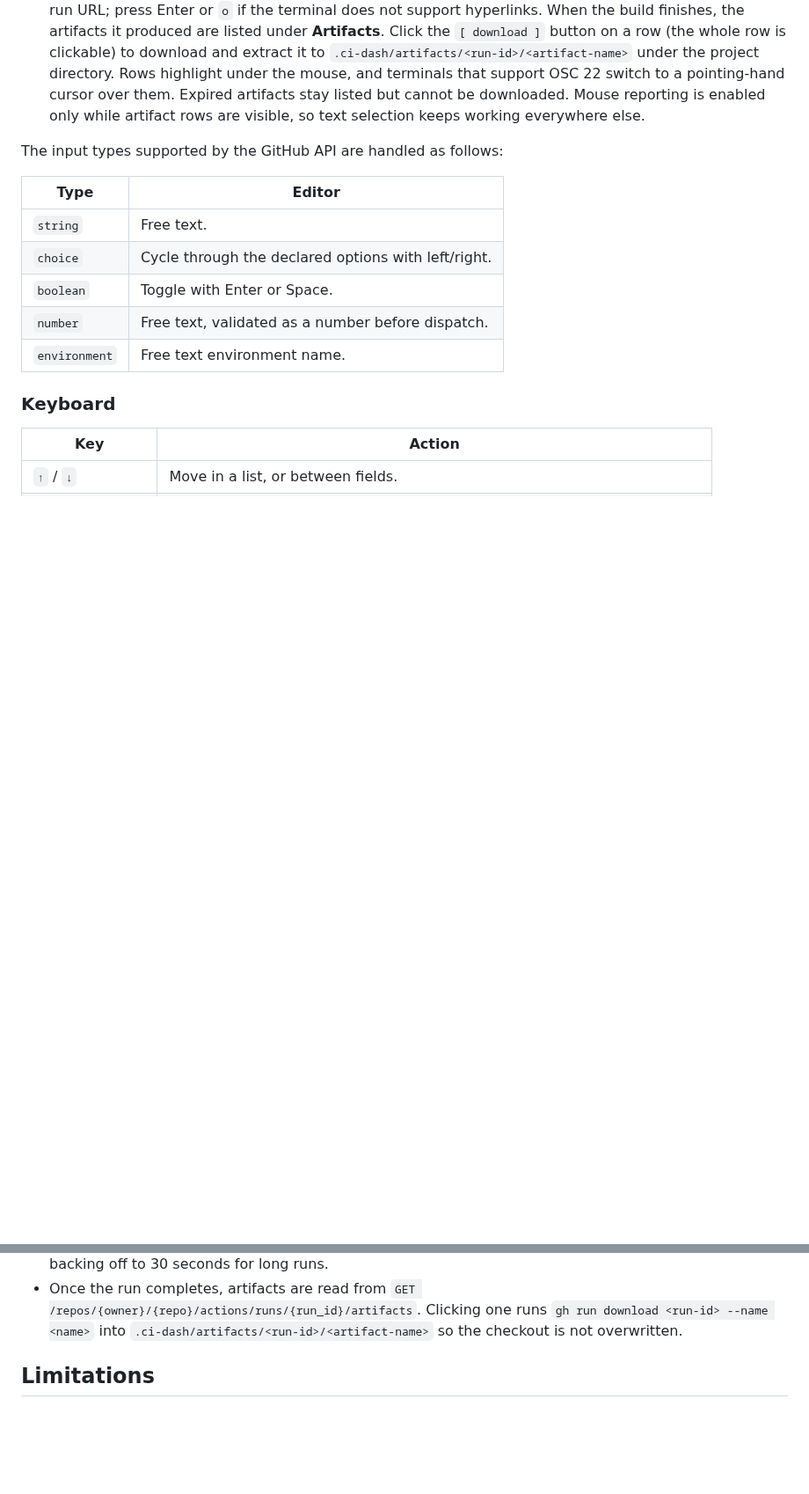
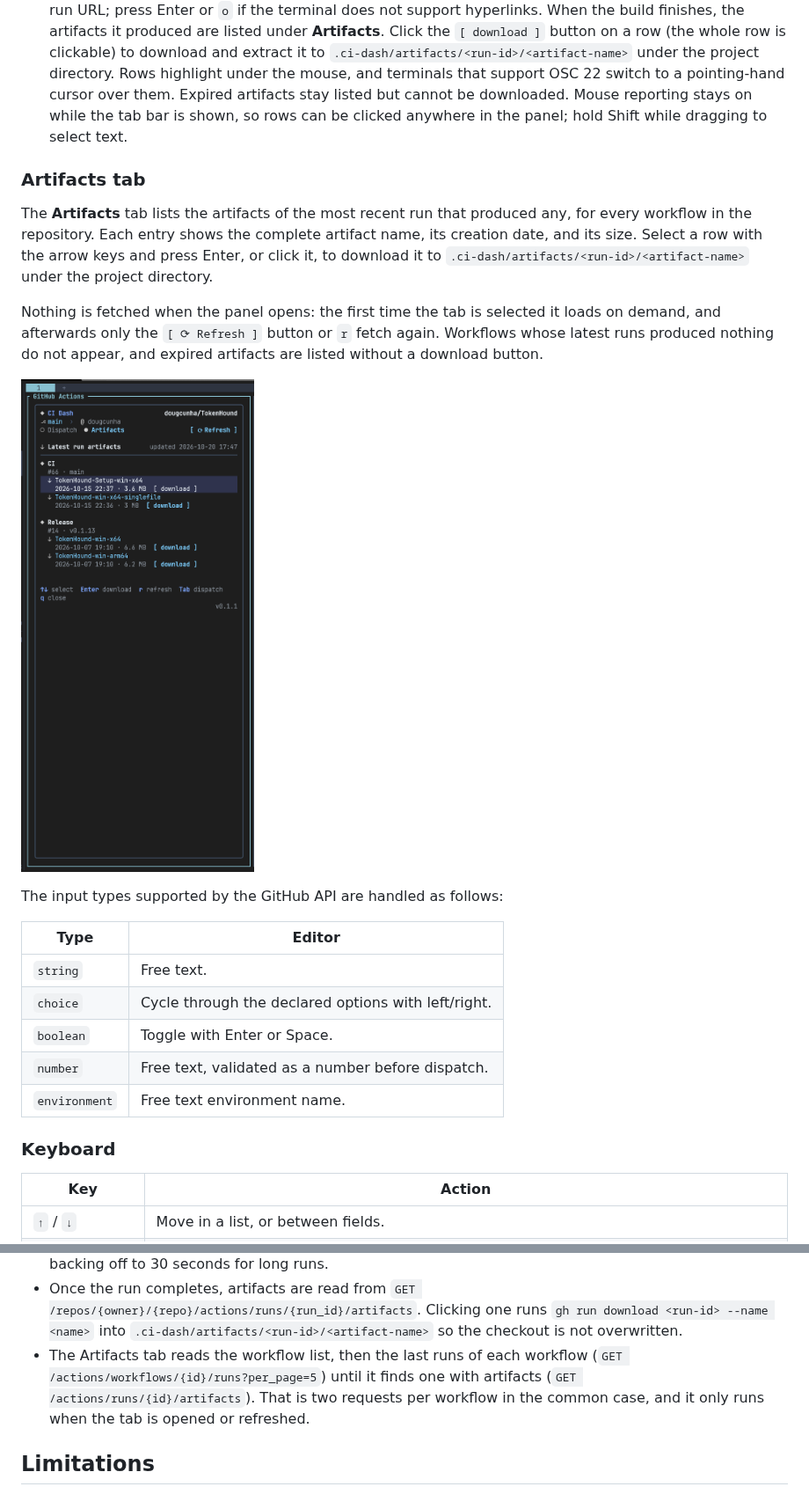
Before and after one commit to dougcunha/herdr-plugins, a Markdown page: ci-dash/README.md, 2 parts joined by grey strips. Shown at 88% size. Drawn GitHub-style; pictures changed too: ci-dash/docs/artifacts-tab.png (added); blank space fills up the shorter version.

```diff
--- a/ci-dash/README.md
+++ b/ci-dash/README.md
@@ -183,9 +168,24 @@ If the plugin was linked from a checkout instead, run
    download and extract it to `.ci-dash/artifacts/<run-id>/<artifact-name>`
    under the project directory. Rows highlight under the mouse, and terminals
    that support OSC 22 switch to a pointing-hand cursor over them.
-   Expired artifacts stay listed but cannot be downloaded. Mouse reporting is
-   enabled only while artifact rows are visible, so text selection keeps
-   working everywhere else.
+   Expired artifacts stay listed but cannot be downloaded. Mouse reporting
+   stays on while the tab bar is shown, so rows can be clicked anywhere in the
+   panel; hold Shift while dragging to select text.
+
+### Artifacts tab
+
+The **Artifacts** tab lists the artifacts of the most recent run that produced
+any, for every workflow in the repository. Each entry shows the complete
+artifact name, its creation date, and its size. Select a row with the arrow
+keys and press Enter, or click it, to download it to
+`.ci-dash/artifacts/<run-id>/<artifact-name>` under the project directory.
+
+Nothing is fetched when the panel opens: the first time the tab is selected it
+loads on demand, and afterwards only the `[ ⟳ Refresh ]` button or `r` fetch
+again. Workflows whose latest runs produced nothing do not appear, and expired
+artifacts are listed without a download button.
+
+![CI Dash artifacts tab: the artifacts of the latest run of each workflow, with the selected row and the refresh button](docs/artifacts-tab.png)
 
 The input types supported by the GitHub API are handled as follows:
 
@@ -284,6 +284,11 @@ npm test
   runs `gh run download <run-id> --name <name>` into
   `.ci-dash/artifacts/<run-id>/<artifact-name>` so the checkout is not
   overwritten.
+- The Artifacts tab reads the workflow list, then the last runs of each
+  workflow (`GET /actions/workflows/{id}/runs?per_page=5`) until it finds one
+  with artifacts (`GET /actions/runs/{id}/artifacts`). That is two requests per
+  workflow in the common case, and it only runs when the tab is opened or
+  refreshed.
 
 ## Limitations
 
```
Also changed, not shown: other parts of ci-dash/README.md (+10 -20 lines), README.md (+2 -0 lines), ci-dash/docs/dispatch-tab.png (added), 9 other files.
